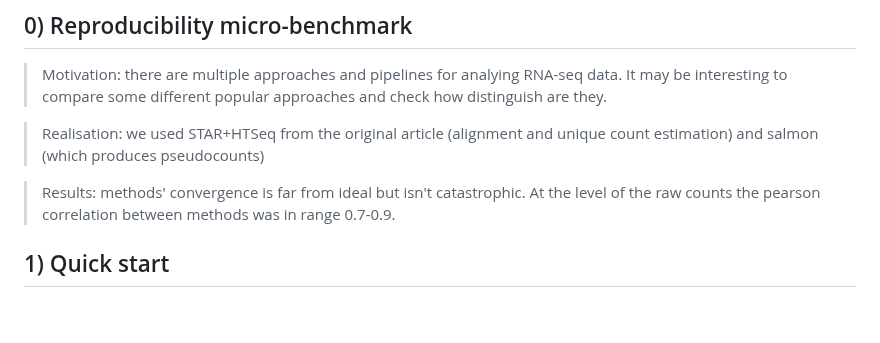
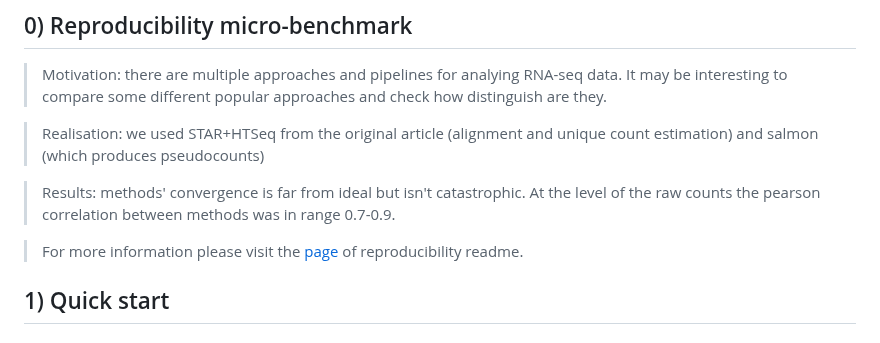
Before and after one commit to isakova-v/age-related-transcriptomic, a Markdown page: README.md, the part around the change. Drawn GitHub-style; blank space fills up the shorter version.

```diff
--- a/README.md
+++ b/README.md
@@ -20,6 +20,8 @@ check how distinguish are they.
 > Realisation: we used STAR+HTSeq from the original article (alignment and unique count estimation) and salmon (which produces pseudocounts)
 
 > Results: methods' convergence is far from ideal but isn't catastrophic. At the level of the raw counts the pearson correlation between methods was in range 0.7-0.9.
+
+> For more information please visit the [page]() of reproducibility readme.
 
 ## 1) Quick start
 
```
